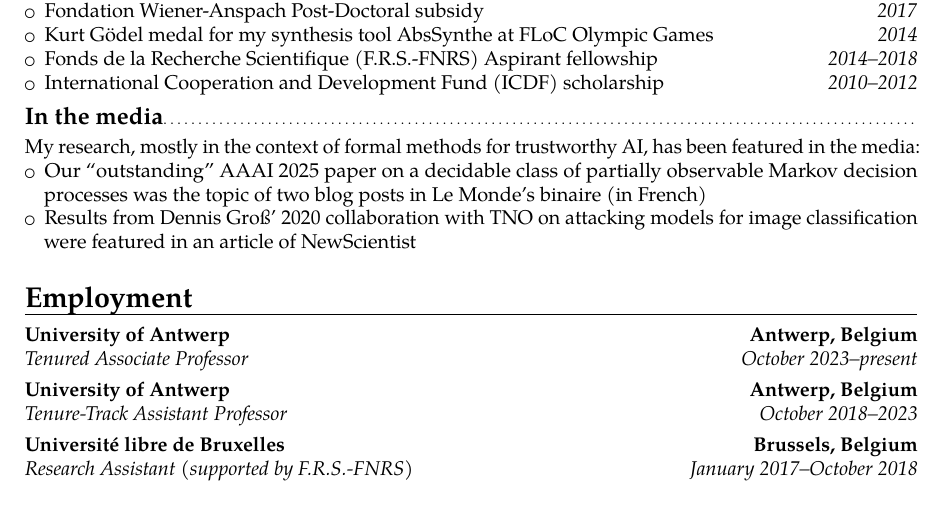
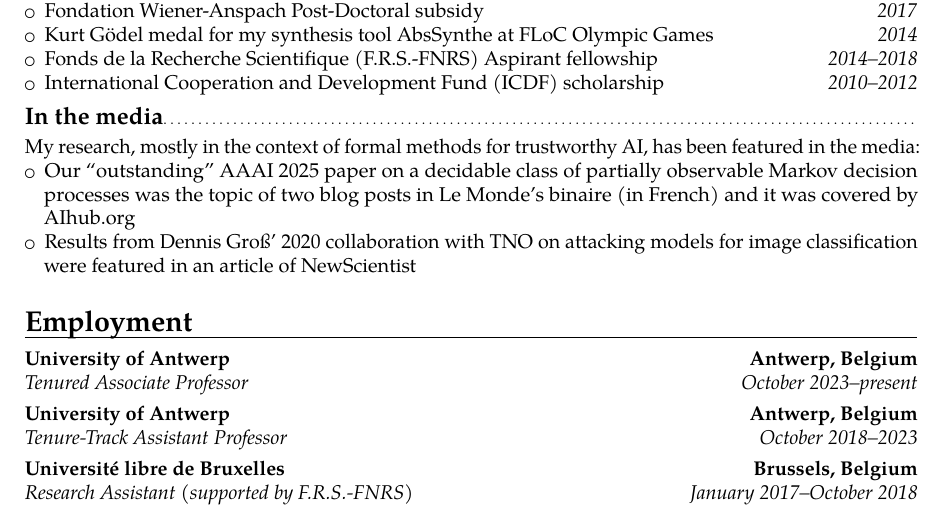
Before and after one commit to gaperez64/gaperez64.github.io, a LaTeX CV (curriculum/cv.tex): part of page 1 of 4, cut so that both start at the same text. Compiled offline with pdfLaTeX.

Commit message:
coverage in media to cv

```diff
--- a/curriculum/cv.tex
+++ b/curriculum/cv.tex
@@ -52,7 +52,7 @@ been featured in the media:
 \begin{itemize}
   \item Our ``outstanding'' AAAI 2025 paper on a decidable class of partially
     observable Markov decision processes was the topic of two blog posts in Le
-    Monde’s binaire (in French)
+    Monde’s binaire (in French) and it was covered by AIhub.org
   \item Results from Dennis Groß’ 2020 collaboration with TNO on attacking models
     for image classification were featured in an article of NewScientist
 \end{itemize}
```
